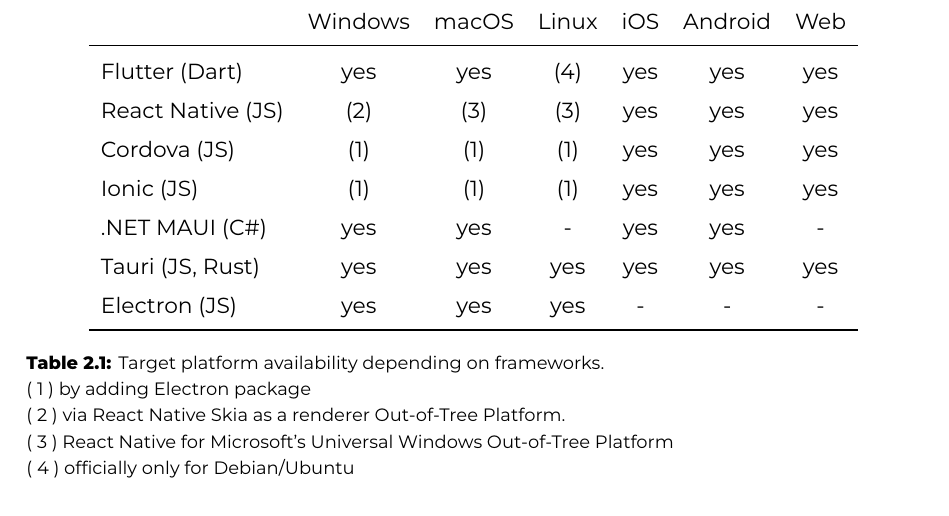
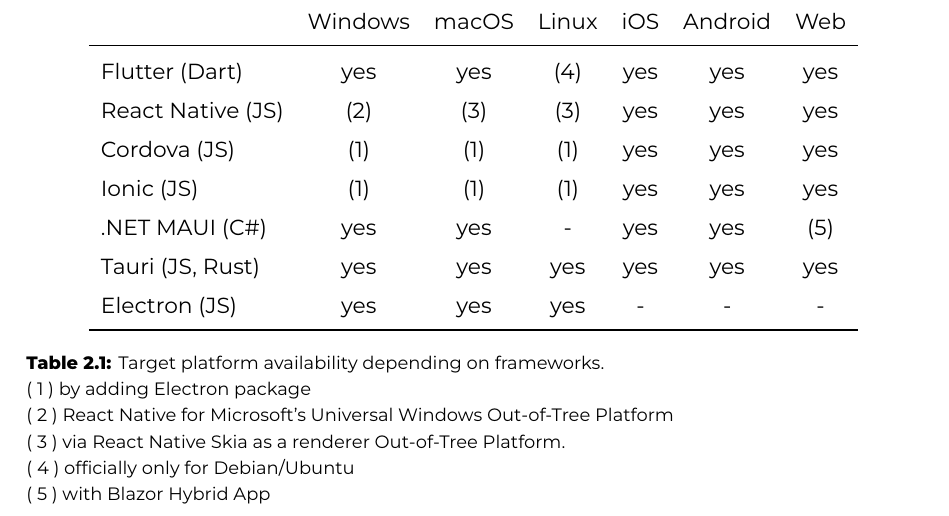
Before and after one commit to rafalhogent/latex-hogent-gradproef, a LaTeX thesis (gradproef/KowalskiRafalBP.tex, which reads gradproef/standvanzaken.tex): part of page 20 of 55, cut so that both start at the same text. Compiled offline with XeLaTeX; a LaTeX package or settings file that is missing is left out.

Commit message:
state-of-art: fix table description

```diff
--- a/gradproef/standvanzaken.tex
+++ b/gradproef/standvanzaken.tex
@@ -172,16 +172,17 @@
       React Native (JS) &   (2)   &   (3)   &  (3)  &  yes  &   yes   &  yes  \\
       Cordova (JS)      &   (1)   &   (1)   &  (1)  &  yes  &   yes   &  yes  \\
       Ionic (JS)        &   (1)   &   (1)   &  (1)  &  yes  &   yes   &  yes  \\
-      .NET MAUI (C\#)   &   yes   &   yes   &   -   &  yes  &   yes   &   -   \\
+      .NET MAUI (C\#)   &   yes   &   yes   &   -   &  yes  &   yes   &  (5)   \\
       Tauri (JS, Rust)  &   yes   &   yes   &  yes  &  yes  &   yes   &  yes  \\
       Electron (JS)     &   yes   &   yes   &  yes  &  -    &    -    &  -    \\
       \bottomrule
     \end{tabular}
     \caption[Platform availability]{\label{tab:example}Target platform availability depending on frameworks.
     \newline ( 1 ) by adding Electron package
-    \newline ( 2 ) via React Native Skia as a renderer Out-of-Tree Platform.
-    \newline ( 3 ) React Native for Microsoft's Universal Windows Out-of-Tree Platform
+    \newline ( 2 ) React Native for Microsoft's Universal Windows Out-of-Tree Platform
+    \newline ( 3 ) via React Native Skia as a renderer Out-of-Tree Platform.
     \newline ( 4 ) officially only for Debian/Ubuntu
+    \newline ( 5 ) with Blazor Hybrid App
     }
 
 \end{table}
```
